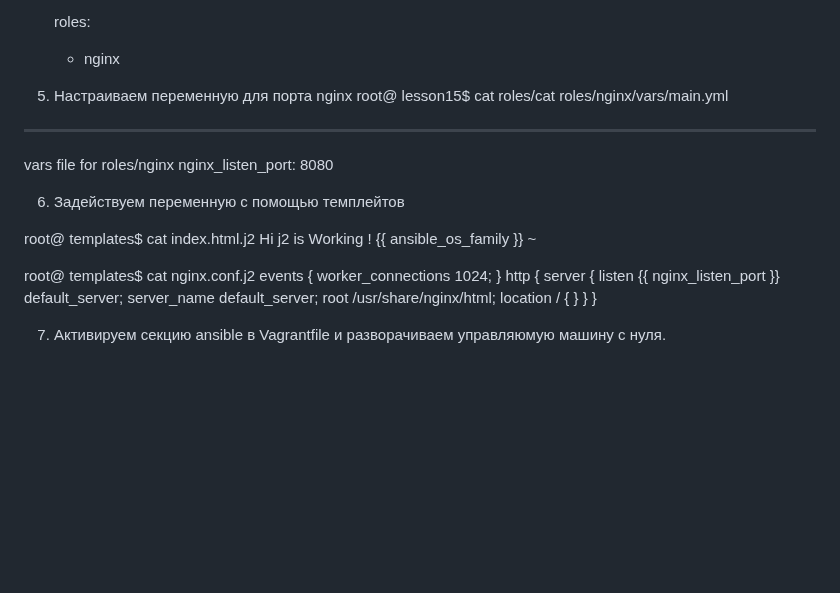
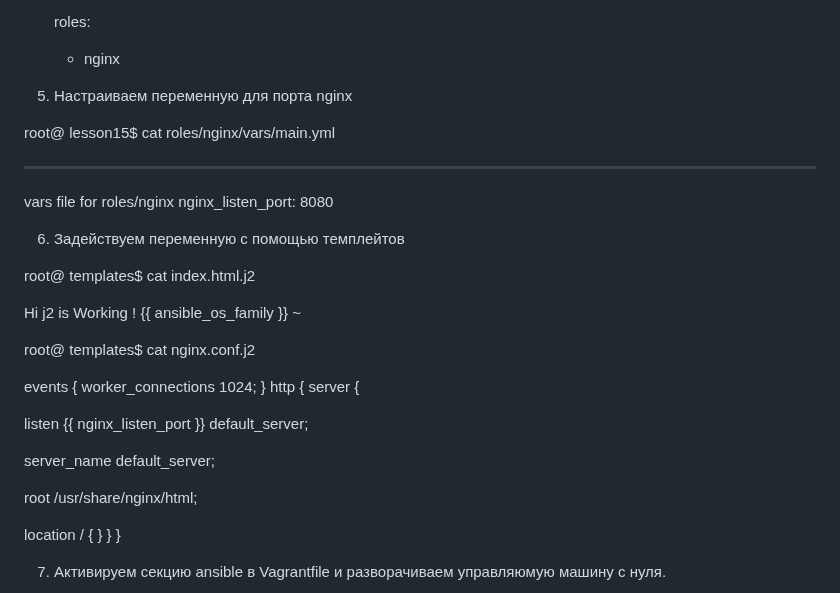
Before and after one commit to ms1969/otus_linux_adv, a Markdown page: README.md, the part around the change. GitHub-like rendering; folded sections open; blank space fills up the shorter version.

```diff
--- a/README.md
+++ b/README.md
@@ -578,7 +578,9 @@ lesson15$ cat web.yml
      - nginx
 
 5. Настраиваем переменную для порта nginx
-root@ lesson15$ cat roles/cat roles/nginx/vars/main.yml
+
+root@ lesson15$ cat roles/nginx/vars/main.yml
+
 ---
 vars file for roles/nginx
 nginx_listen_port: 8080
@@ -587,18 +589,24 @@ nginx_listen_port: 8080
 6. Задействуем переменную с помощью темплейтов
 
 root@ templates$ cat index.html.j2
+
 Hi j2 is  Working ! {{ ansible_os_family }}
 ~
 
 root@ templates$ cat nginx.conf.j2
+
 events {
  worker_connections 1024;
 }
 http {
  server {
+
  listen {{ nginx_listen_port }} default_server;
+
  server_name default_server;
+
  root /usr/share/nginx/html;
+
  location / {
  }
  }
```
